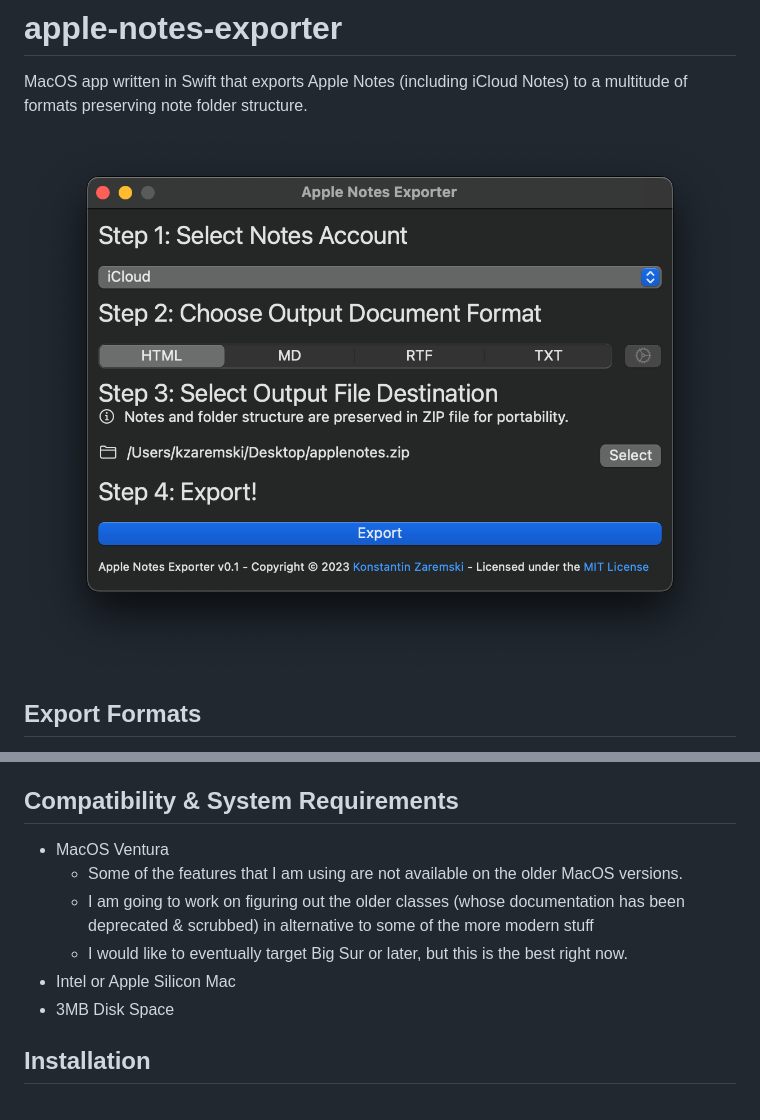
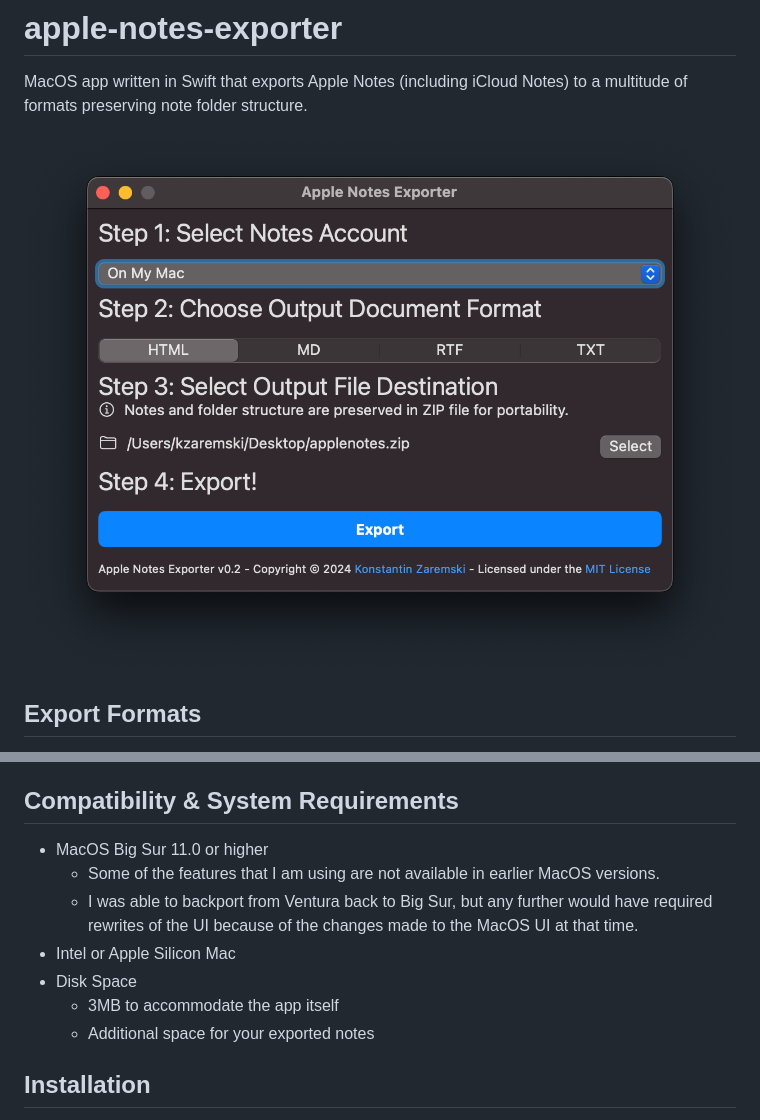
Before and after one commit to kzaremski/apple-notes-exporter, a Markdown page: README.md, 2 parts joined by grey strips. GitHub-like rendering; pictures changed too: screenshots/v0.2.png (added).

Commit message:
Update Screenshot & README.md

```diff
--- a/README.md
+++ b/README.md
@@ -1,7 +1,7 @@
 # apple-notes-exporter
 MacOS app written in Swift that exports Apple Notes (including iCloud Notes) to a multitude of formats preserving note folder structure.
 
-![Screenshot of version 0.1 of the Apple Notes Exporter](screenshots/v0.1.png)
+![Screenshot of version 0.1 of the Apple Notes Exporter](screenshots/v0.2.png)
 
 ## Export Formats
 * HTML
@@ -33,12 +33,13 @@ I also tried my own solution: embed a binary for WKHTMLtoPDF in the app, but App
 I was not going to let PDF be the functionality that made me lose my resolve to finish at least a first version of this project.
 
 ## Compatibility & System Requirements
-* MacOS Ventura
-    * Some of the features that I am using are not available on the older MacOS versions.
-    * I am going to work on figuring out the older classes (whose documentation has been deprecated & scrubbed) in alternative to some of the more modern stuff
-    * I would like to eventually target Big Sur or later, but this is the best right now.
+* MacOS Big Sur 11.0 or higher
+    * Some of the features that I am using are not available in earlier MacOS versions.
+    * I was able to backport from Ventura back to Big Sur, but any further would have required rewrites of the UI because of the changes made to the MacOS UI at that time.
 * Intel or Apple Silicon Mac
-* 3MB Disk Space
+* Disk Space
+    * 3MB to accommodate the app itself
+    * Additional space for your exported notes
 
 ## Installation
 Make sure that you have "App Store and Identified Developers" set as your app install sources in the "Privacy & Security" section of System Settings in MacOS.
```
